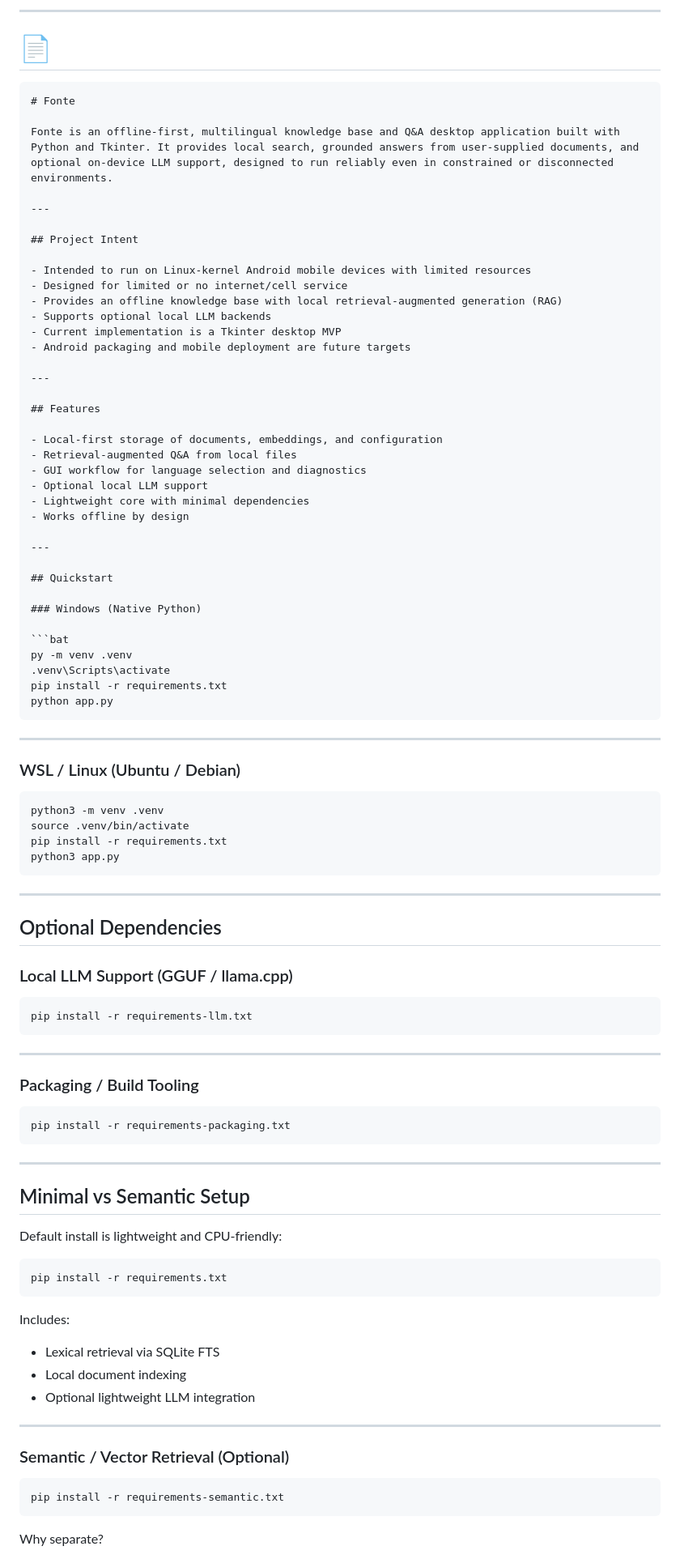
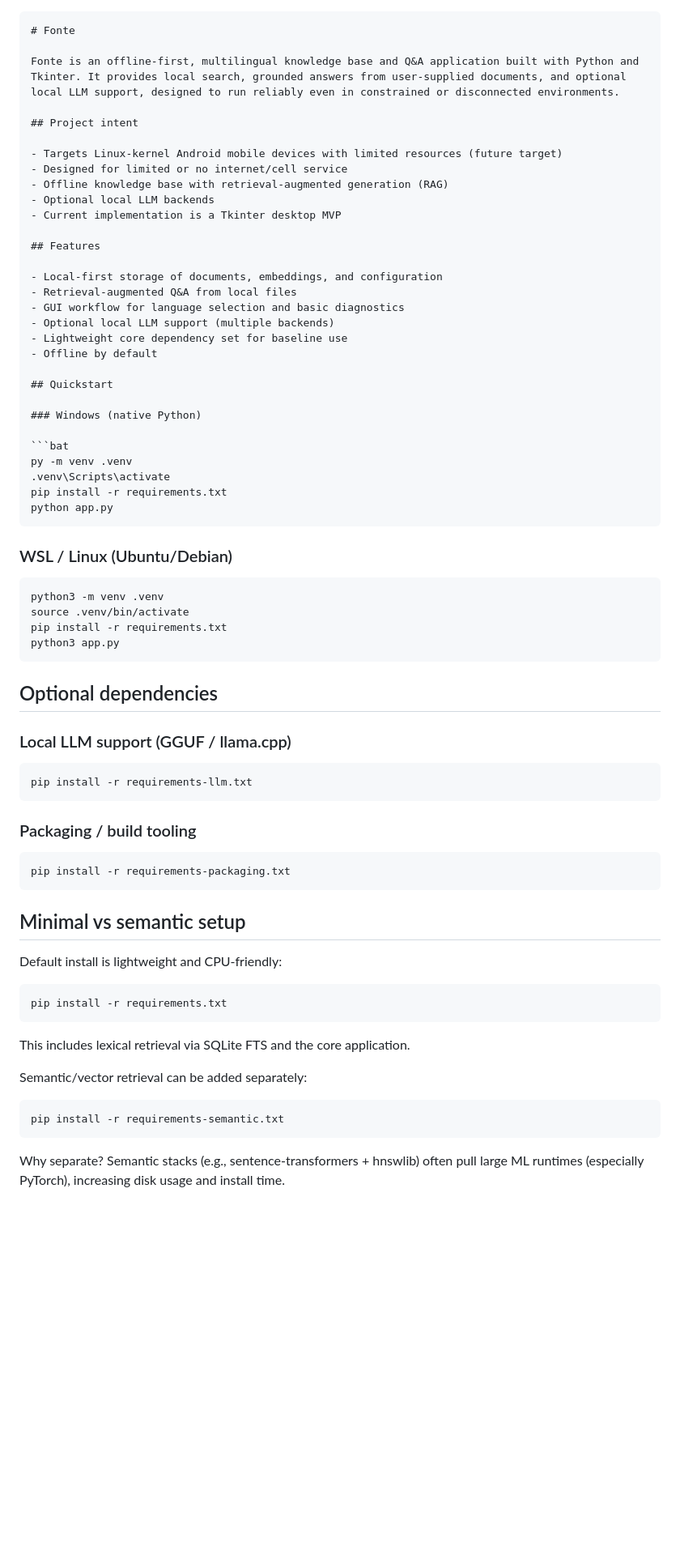
Before and after one commit to freewilly441/fonte, a Markdown page: README.md, the part around one of its changes. Shown at 81% size. GitHub-like rendering; blank space fills up the shorter version.

`````diff
--- a/README.md
+++ b/README.md
@@ -1,39 +1,28 @@
----
-
-# 📄
-
 ````markdown
 # Fonte
 
-Fonte is an offline-first, multilingual knowledge base and Q&A desktop application built with Python and Tkinter. It provides local search, grounded answers from user-supplied documents, and optional on-device LLM support, designed to run reliably even in constrained or disconnected environments.
+Fonte is an offline-first, multilingual knowledge base and Q&A application built with Python and Tkinter. It provides local search, grounded answers from user-supplied documents, and optional local LLM support, designed to run reliably even in constrained or disconnected environments.
 
----
+## Project intent
 
-## Project Intent
-
-- Intended to run on Linux-kernel Android mobile devices with limited resources
+- Targets Linux-kernel Android mobile devices with limited resources (future target)
 - Designed for limited or no internet/cell service
-- Provides an offline knowledge base with local retrieval-augmented generation (RAG)
-- Supports optional local LLM backends
+- Offline knowledge base with retrieval-augmented generation (RAG)
+- Optional local LLM backends
 - Current implementation is a Tkinter desktop MVP
-- Android packaging and mobile deployment are future targets
-
----
 
 ## Features
 
 - Local-first storage of documents, embeddings, and configuration
 - Retrieval-augmented Q&A from local files
-- GUI workflow for language selection and diagnostics
-- Optional local LLM support
-- Lightweight core with minimal dependencies
-- Works offline by design
-
----
+- GUI workflow for language selection and basic diagnostics
+- Optional local LLM support (multiple backends)
+- Lightweight core dependency set for baseline use
+- Offline by default
 
 ## Quickstart
 
-### Windows (Native Python)
+### Windows (native Python)
 
 ```bat
 py -m venv .venv
@@ -42,9 +31,7 @@ pip install -r requirements.txt
 python app.py
 ````
 
----
-
-### WSL / Linux (Ubuntu / Debian)
+### WSL / Linux (Ubuntu/Debian)
 
 ```bash
 python3 -m venv .venv
@@ -53,27 +40,21 @@ pip install -r requirements.txt
 python3 app.py
 ```
 
----
+## Optional dependencies
 
-## Optional Dependencies
-
-### Local LLM Support (GGUF / llama.cpp)
+### Local LLM support (GGUF / llama.cpp)
 
 ```bash
 pip install -r requirements-llm.txt
 ```
 
----
-
-### Packaging / Build Tooling
+### Packaging / build tooling
 
 ```bash
 pip install -r requirements-packaging.txt
 ```
 
----
-
-## Minimal vs Semantic Setup
+## Minimal vs semantic setup
 
 Default install is lightweight and CPU-friendly:
 
@@ -81,19 +62,13 @@ Default install is lightweight and CPU-friendly:
 pip install -r requirements.txt
 ```
 
-Includes:
+This includes lexical retrieval via SQLite FTS and the core application.
 
-* Lexical retrieval via SQLite FTS
-* Local document indexing
-* Optional lightweight LLM integration
-
----
-
-### Semantic / Vector Retrieval (Optional)
+Semantic/vector retrieval can be added separately:
 
 ```bash
 pip install -r requirements-semantic.txt
 ```
 
-Why separate?
+Why separate? Semantic stacks (e.g., sentence-transformers + hnswlib) often pull large ML runtimes (especially PyTorch), increasing disk usage and install time.
 
`````
Also changed, not shown: other parts of README.md (+31 -83 lines).
